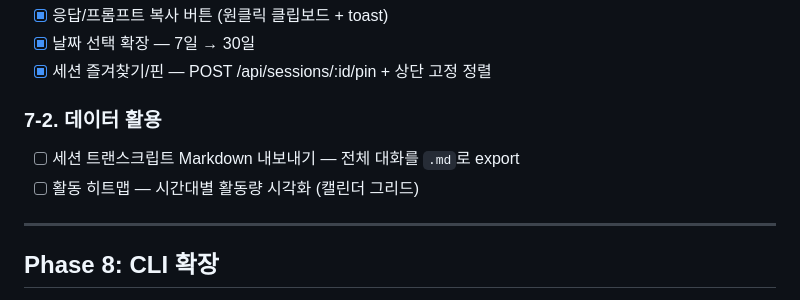
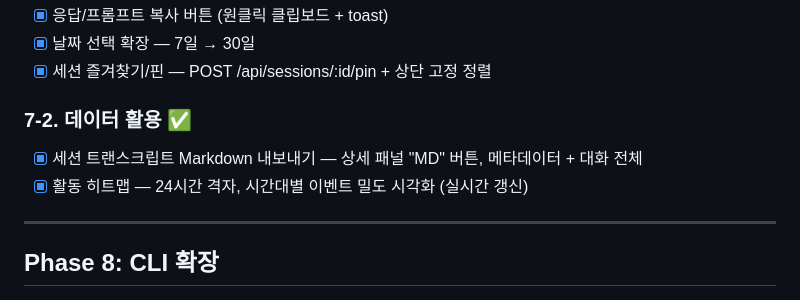
Before and after one commit to hey00507/claude-multiple-dashboard, a Markdown page: docs/todo.md, the part around the change. Rendered like a GitHub page.

Commit message:
Mark Phase 7-2 complete
Co-Authored-By: Claude Opus 4.6 (1M context) <noreply@anthropic.com>

```diff
--- a/docs/todo.md
+++ b/docs/todo.md
@@ -172,9 +172,9 @@
 - [x] 날짜 선택 확장 — 7일 → 30일
 - [x] 세션 즐겨찾기/핀 — POST /api/sessions/:id/pin + 상단 고정 정렬
 
-### 7-2. 데이터 활용
-- [ ] 세션 트랜스크립트 Markdown 내보내기 — 전체 대화를 `.md`로 export
-- [ ] 활동 히트맵 — 시간대별 활동량 시각화 (캘린더 그리드)
+### 7-2. 데이터 활용 ✅
+- [x] 세션 트랜스크립트 Markdown 내보내기 — 상세 패널 "MD" 버튼, 메타데이터 + 대화 전체
+- [x] 활동 히트맵 — 24시간 격자, 시간대별 이벤트 밀도 시각화 (실시간 갱신)
 
 ---
 
```
